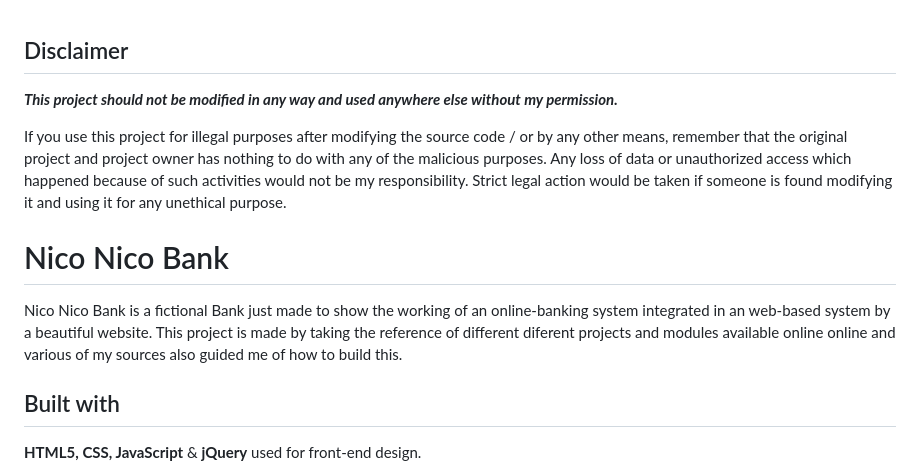
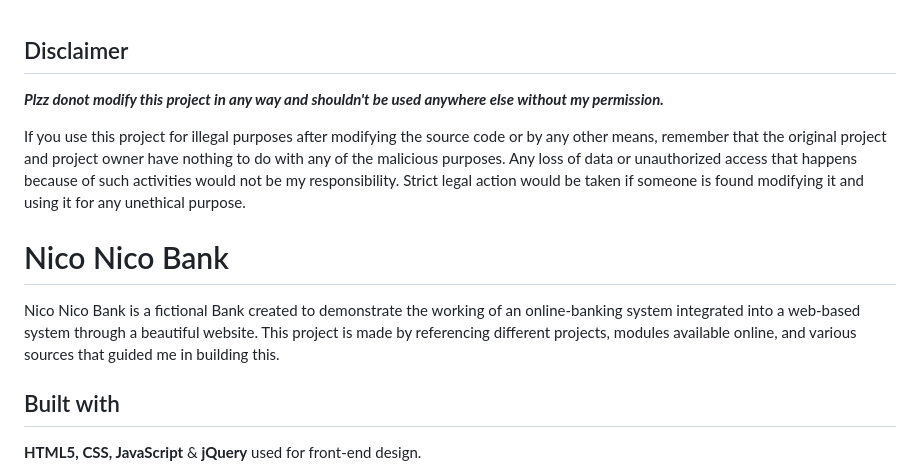
Before and after one commit to Pengu007/Nico_Nico_Bank, a Markdown page: README.md, the part around the change. GitHub-like rendering.

```diff
--- a/README.md
+++ b/README.md
@@ -1,10 +1,10 @@
 ## Disclaimer
-<b><i>This project should not be modified in any way and used anywhere else without my permission.</b></i>
+<b><i>Plzz donot modify this project in any way and  shouldn't be used anywhere else without my permission.</b></i>
 
-If you use this project for illegal purposes after modifying the source code / or by any other means, remember that the original project and project owner has nothing to do with any of the  malicious purposes. Any loss of data or unauthorized access which happened because of such activities would not be my responsibility. Strict legal action would be taken if someone is found modifying it and using it for any unethical purpose.
+If you use this project for illegal purposes after modifying the source code or by any other means, remember that the original project and project owner have nothing to do with any of the malicious purposes. Any loss of data or unauthorized access that happens because of such activities would not be my responsibility. Strict legal action would be taken if someone is found modifying it and using it for any unethical purpose.
 
 # Nico Nico Bank
-Nico Nico Bank is a fictional Bank just made to show the working of an online-banking system integrated in an web-based system by a beautiful website. This project is made by taking the reference of different diferent projects and modules available online online and various of my sources also guided me of how to build this.
+Nico Nico Bank is a fictional Bank created to demonstrate the working of an online-banking system integrated into a web-based system through a beautiful website. This project is made by referencing different projects, modules available online, and various sources that guided me in building this.
 
 ## Built with
 <b>HTML5, CSS, JavaScript</b> & <b>jQuery</b> used for front-end design.
```
